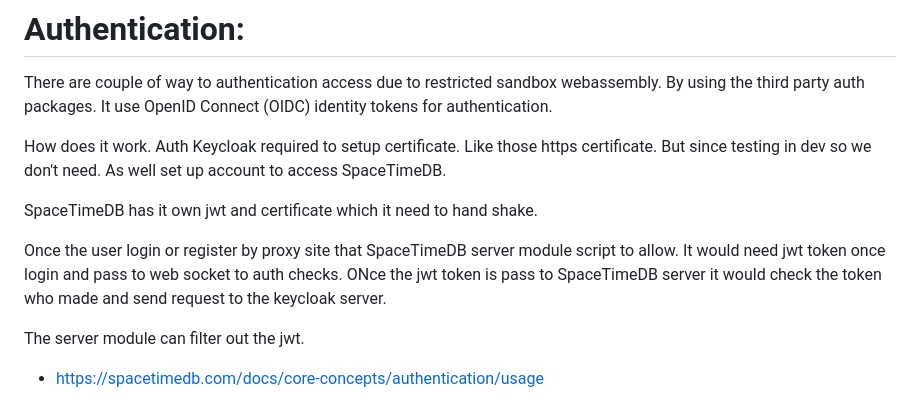
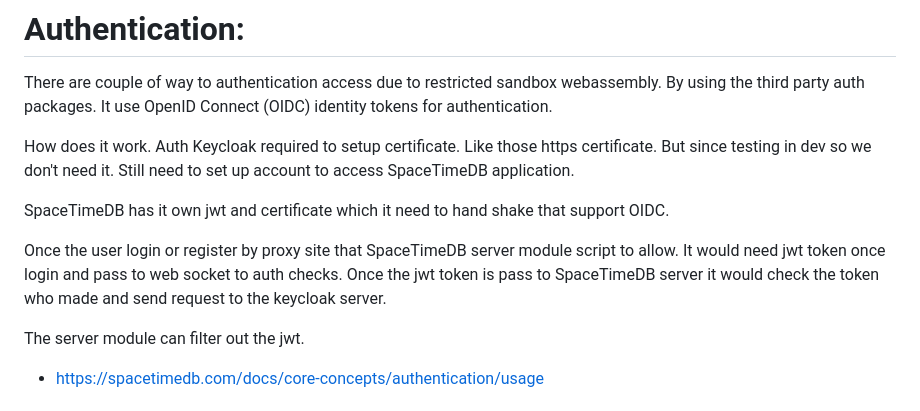
Before and after one commit to Lightnet/spacetimedb-app-keycloak, a Markdown page: README.md, the part around the change. Drawn GitHub-style.

```diff
--- a/README.md
+++ b/README.md
@@ -16,11 +16,11 @@
 # Authentication:
   There are couple of way to authentication access due to restricted sandbox webassembly. By using the third party auth packages. It use OpenID Connect (OIDC) identity tokens for authentication.
 
-  How does it work. Auth Keycloak required to setup certificate. Like those https certificate. But since testing in dev so we don't need. As well set up account to access SpaceTimeDB.
+  How does it work. Auth Keycloak required to setup certificate. Like those https certificate. But since testing in dev so we don't need it. Still need to set up account to access SpaceTimeDB application.
 
-  SpaceTimeDB has it own jwt and certificate which it need to hand shake.
+  SpaceTimeDB has it own jwt and certificate which it need to hand shake that support OIDC.
 
-  Once the user login or register by proxy site that SpaceTimeDB server module script to allow. It would need jwt token once login and pass to web socket to auth checks. ONce the jwt token is pass to SpaceTimeDB server it would check the token who made and send request to the keycloak server.
+  Once the user login or register by proxy site that SpaceTimeDB server module script to allow. It would need jwt token once login and pass to web socket to auth checks. Once the jwt token is pass to SpaceTimeDB server it would check the token who made and send request to the keycloak server.
 
   The server module can filter out the jwt.
 
```
